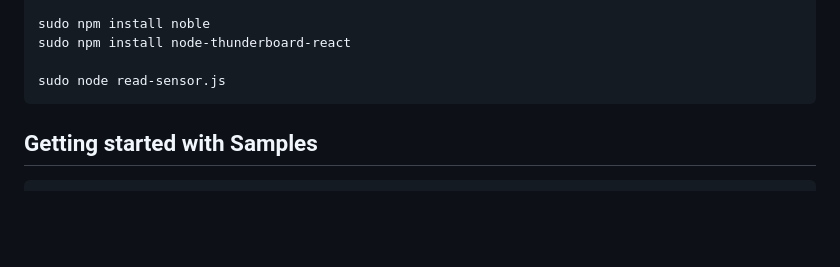
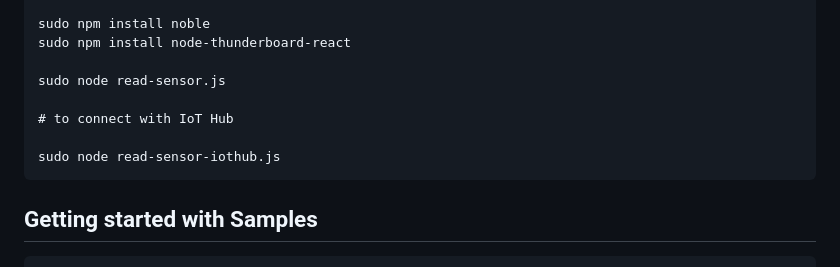
Before and after one commit to jomit/IoTTrials, a Markdown page: pi-gateway/README.md, the part around the change. Rendered like a GitHub page; blank space fills up the shorter version.

```diff
--- a/pi-gateway/README.md
+++ b/pi-gateway/README.md
@@ -52,6 +52,10 @@ Enable BLE connectivity + Thunderboard React connectivity
     sudo npm install node-thunderboard-react
 
     sudo node read-sensor.js
+
+    # to connect with IoT Hub
+
+    sudo node read-sensor-iothub.js
 
 Getting started with Samples
 ------------------------------------------------------------
```
Also changed, not shown: pi-gateway/ble-pi.png (added), 1 other file.
